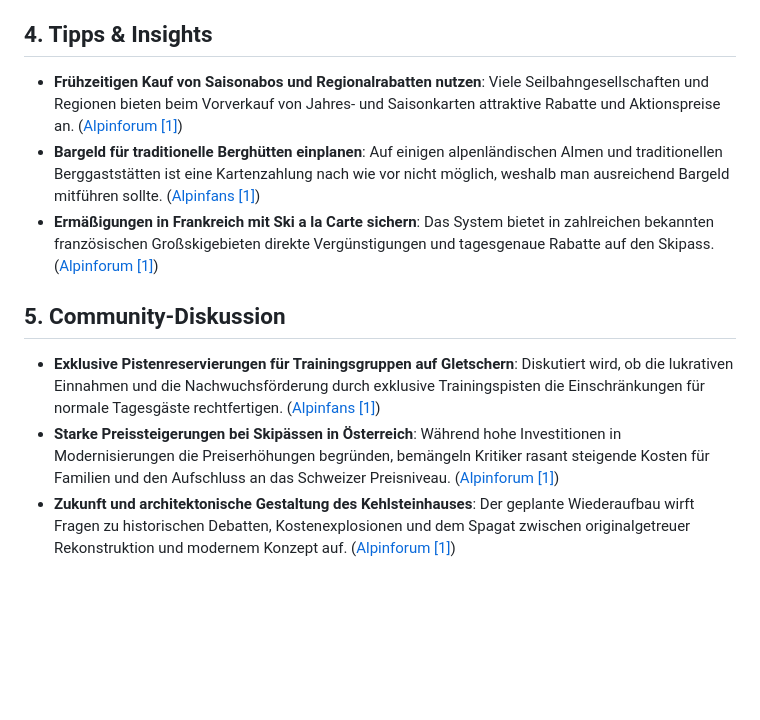
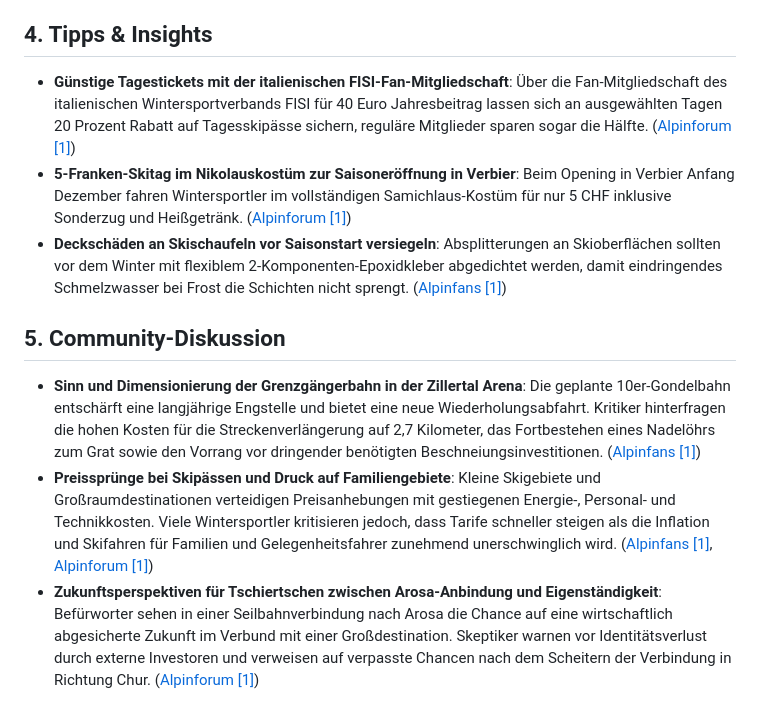
Before and after one commit to MichaelMedek/alpin-map, a Markdown page: weekly_briefing.md, the part around one of its changes. Drawn GitHub-style; blank space fills up the shorter version.

Commit message:
chore: update public weekly Alpine briefing

```diff
--- a/weekly_briefing.md
+++ b/weekly_briefing.md
@@ -35,10 +36,10 @@ Woche vom 31.10.2026 15:01 Uhr
 
 ## 4. Tipps & Insights
-- **Frühzeitigen Kauf von Saisonabos und Regionalrabatten nutzen**: Viele Seilbahngesellschaften und Regionen bieten beim Vorverkauf von Jahres- und Saisonkarten attraktive Rabatte und Aktionspreise an. ([Alpinforum [1]](https://www.alpinforum.com/threads/13511/page-17))
-- **Bargeld für traditionelle Berghütten einplanen**: Auf einigen alpenländischen Almen und traditionellen Berggaststätten ist eine Kartenzahlung nach wie vor nicht möglich, weshalb man ausreichend Bargeld mitführen sollte. ([Alpinfans [1]](https://alpinfans.com/viewtopic.php?t=4256))
-- **Ermäßigungen in Frankreich mit Ski a la Carte sichern**: Das System bietet in zahlreichen bekannten französischen Großskigebieten direkte Vergünstigungen und tagesgenaue Rabatte auf den Skipass. ([Alpinforum [1]](https://www.alpinforum.com/threads/72676/))
+- **Günstige Tagestickets mit der italienischen FISI-Fan-Mitgliedschaft**: Über die Fan-Mitgliedschaft des italienischen Wintersportverbands FISI für 40 Euro Jahresbeitrag lassen sich an ausgewählten Tagen 20 Prozent Rabatt auf Tagesskipässe sichern, reguläre Mitglieder sparen sogar die Hälfte. ([Alpinforum [1]](https://www.alpinforum.com/threads/70918/page-5))
+- **5-Franken-Skitag im Nikolauskostüm zur Saisoneröffnung in Verbier**: Beim Opening in Verbier Anfang Dezember fahren Wintersportler im vollständigen Samichlaus-Kostüm für nur 5 CHF inklusive Sonderzug und Heißgetränk. ([Alpinforum [1]](https://www.alpinforum.com/threads/72686/))
+- **Deckschäden an Skischaufeln vor Saisonstart versiegeln**: Absplitterungen an Skioberflächen sollten vor dem Winter mit flexiblem 2-Komponenten-Epoxidkleber abgedichtet werden, damit eindringendes Schmelzwasser bei Frost die Schichten nicht sprengt. ([Alpinfans [1]](https://alpinfans.com/viewtopic.php?t=4252))
 
 ## 5. Community-Diskussion
-- **Exklusive Pistenreservierungen für Trainingsgruppen auf Gletschern**: Diskutiert wird, ob die lukrativen Einnahmen und die Nachwuchsförderung durch exklusive Trainingspisten die Einschränkungen für normale Tagesgäste rechtfertigen. ([Alpinfans [1]](https://alpinfans.com/viewtopic.php?t=3942&start=150))
-- **Starke Preissteigerungen bei Skipässen in Österreich**: Während hohe Investitionen in Modernisierungen die Preiserhöhungen begründen, bemängeln Kritiker rasant steigende Kosten für Familien und den Aufschluss an das Schweizer Preisniveau. ([Alpinforum [1]](https://www.alpinforum.com/threads/72176/page-4))
-- **Zukunft und architektonische Gestaltung des Kehlsteinhauses**: Der geplante Wiederaufbau wirft Fragen zu historischen Debatten, Kostenexplosionen und dem Spagat zwischen originalgetreuer Rekonstruktion und modernem Konzept auf. ([Alpinforum [1]](https://www.alpinforum.com/threads/72652/))
+- **Sinn und Dimensionierung der Grenzgängerbahn in der Zillertal Arena**: Die geplante 10er-Gondelbahn entschärft eine langjährige Engstelle und bietet eine neue Wiederholungsabfahrt. Kritiker hinterfragen die hohen Kosten für die Streckenverlängerung auf 2,7 Kilometer, das Fortbestehen eines Nadelöhrs zum Grat sowie den Vorrang vor dringender benötigten Beschneiungsinvestitionen. ([Alpinfans [1]](https://alpinfans.com/viewtopic.php?t=1105))
+- **Preissprünge bei Skipässen und Druck auf Familiengebiete**: Kleine Skigebiete und Großraumdestinationen verteidigen Preisanhebungen mit gestiegenen Energie-, Personal- und Technikkosten. Viele Wintersportler kritisieren jedoch, dass Tarife schneller steigen als die Inflation und Skifahren für Familien und Gelegenheitsfahrer zunehmend unerschwinglich wird. ([Alpinfans [1]](https://alpinfans.com/viewtopic.php?t=3884), [Alpinforum [1]](https://www.alpinforum.com/threads/72176/page-4))
+- **Zukunftsperspektiven für Tschiertschen zwischen Arosa-Anbindung und Eigenständigkeit**: Befürworter sehen in einer Seilbahnverbindung nach Arosa die Chance auf eine wirtschaftlich abgesicherte Zukunft im Verbund mit einer Großdestination. Skeptiker warnen vor Identitätsverlust durch externe Investoren und verweisen auf verpasste Chancen nach dem Scheitern der Verbindung in Richtung Chur. ([Alpinforum [1]](https://www.alpinforum.com/threads/58134/page-8))
```
Also changed, not shown: other parts of weekly_briefing.md (+24 -23 lines).
